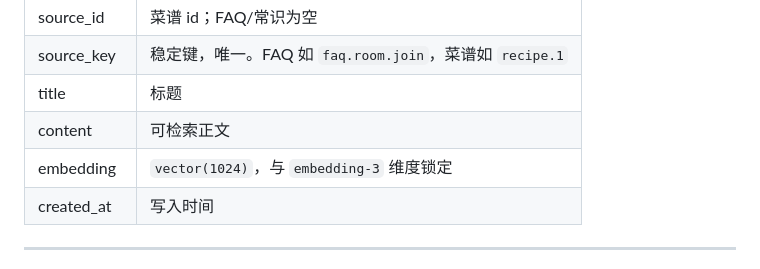
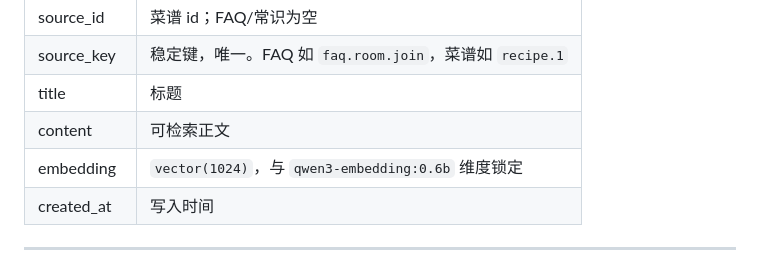
Before and after one commit to github-yitao/soulfood-front, a Markdown page: doc/product/db-schema.md, the part around the change. GitHub-like rendering.

```diff
--- a/doc/product/db-schema.md
+++ b/doc/product/db-schema.md
@@ -329,7 +329,7 @@
 | source_key | 稳定键，唯一。FAQ 如 `faq.room.join`，菜谱如 `recipe.1` |
 | title | 标题 |
 | content | 可检索正文 |
-| embedding | `vector(1024)`，与 `embedding-3` 维度锁定 |
+| embedding | `vector(1024)`，与 `qwen3-embedding:0.6b` 维度锁定 |
 | created_at | 写入时间 |
 
 ---
```
Also changed, not shown: doc/API对接清单.md (+1 -1 lines), doc/product/ai-rag-workflow-plan.md (+2 -2 lines).
